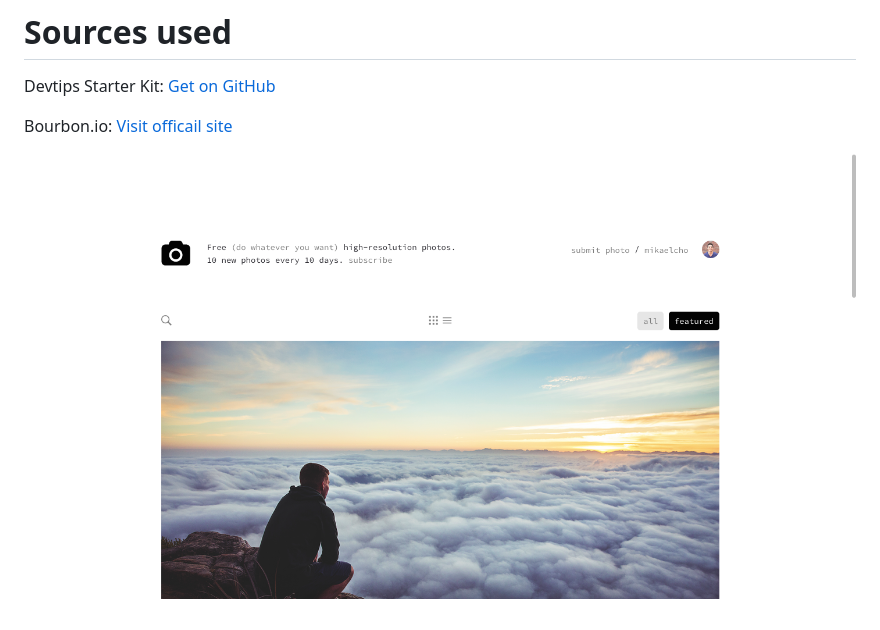
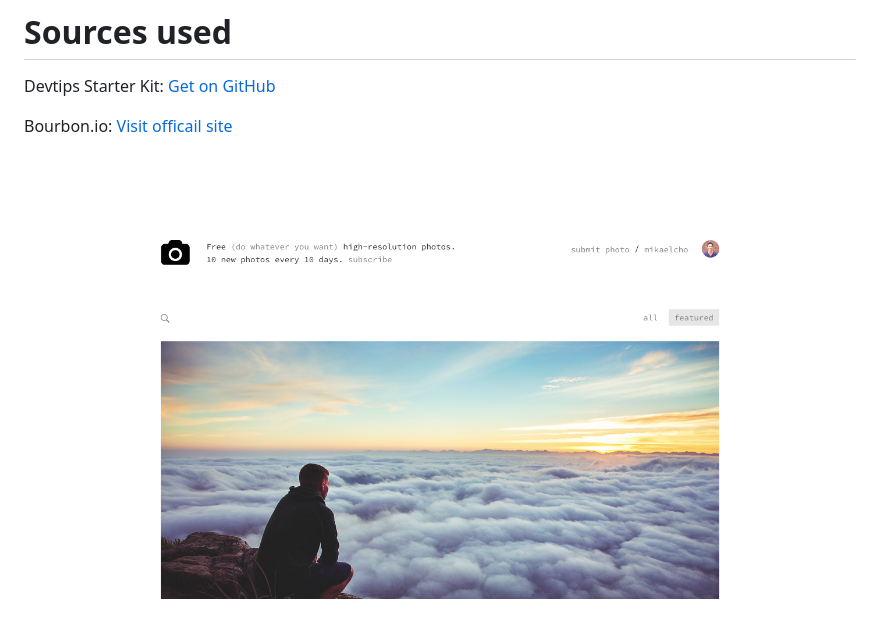
Before and after one commit to timbog80/tenDayChallenge-dayFour, a Markdown page: README.md, the part around the change. Drawn GitHub-style; pictures changed too: assets/img/screenshot.png (added).

Commit message:
inital commit

```diff
--- a/README.md
+++ b/README.md
@@ -8,4 +8,4 @@ Devtips Starter Kit:
 Bourbon.io:
 [Visit officail site](http://bourbon.io/)
 
-![screenshots](assets/img/shot.png)
+![screenshots](assets/img/screenshot.png)
```
